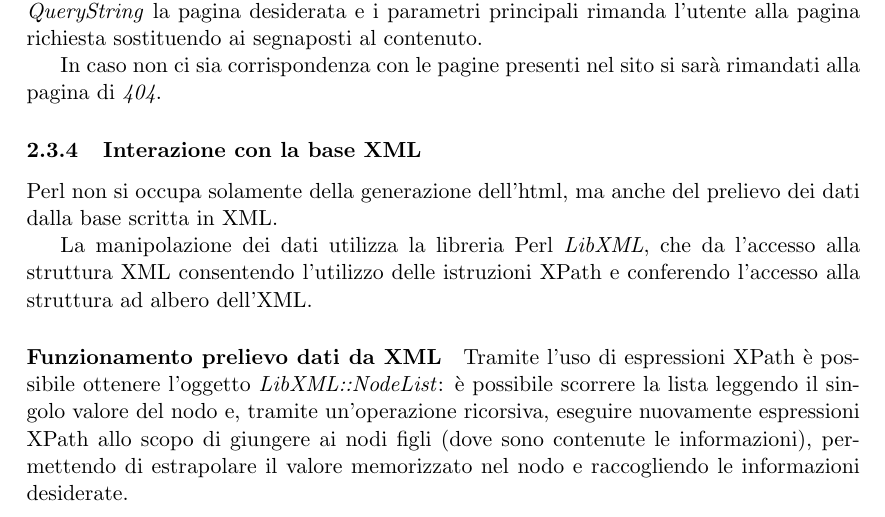
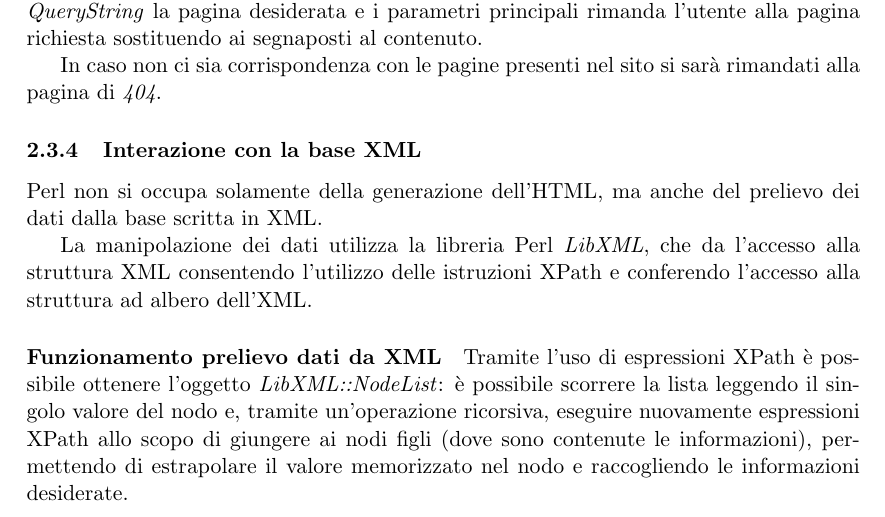
Before and after one commit to Hexamini/PassioneKaraoke, a LaTeX document (doc/main.tex, which reads doc/res/chapter/design/perl.tex): part of page 10 of 16, cut so that both start at the same text. Compiled offline with pdfLaTeX.

Commit message:
Riscritto HTML

```diff
--- a/doc/res/chapter/design/perl.tex
+++ b/doc/res/chapter/design/perl.tex
@@ -51,7 +51,7 @@ Durante il parsing, viene riconosciuto il segnaposto e viene aggiunto il modulo
 In caso non ci sia corrispondenza con le pagine presenti nel sito si sar\`a rimandati alla pagina di \textit{404}.
 
 \subsubsection{Interazione con la base XML}
-Perl non si occupa solamente della generazione dell'html, ma anche del prelievo dei dati dalla base scritta in XML.
+Perl non si occupa solamente della generazione dell'HTML, ma anche del prelievo dei dati dalla base scritta in XML.
 
 La manipolazione dei dati utilizza la libreria Perl \textit{LibXML}, che da l'accesso alla struttura XML consentendo l'utilizzo delle istruzioni XPath e conferendo l'accesso alla struttura ad albero dell'XML.
 
```
